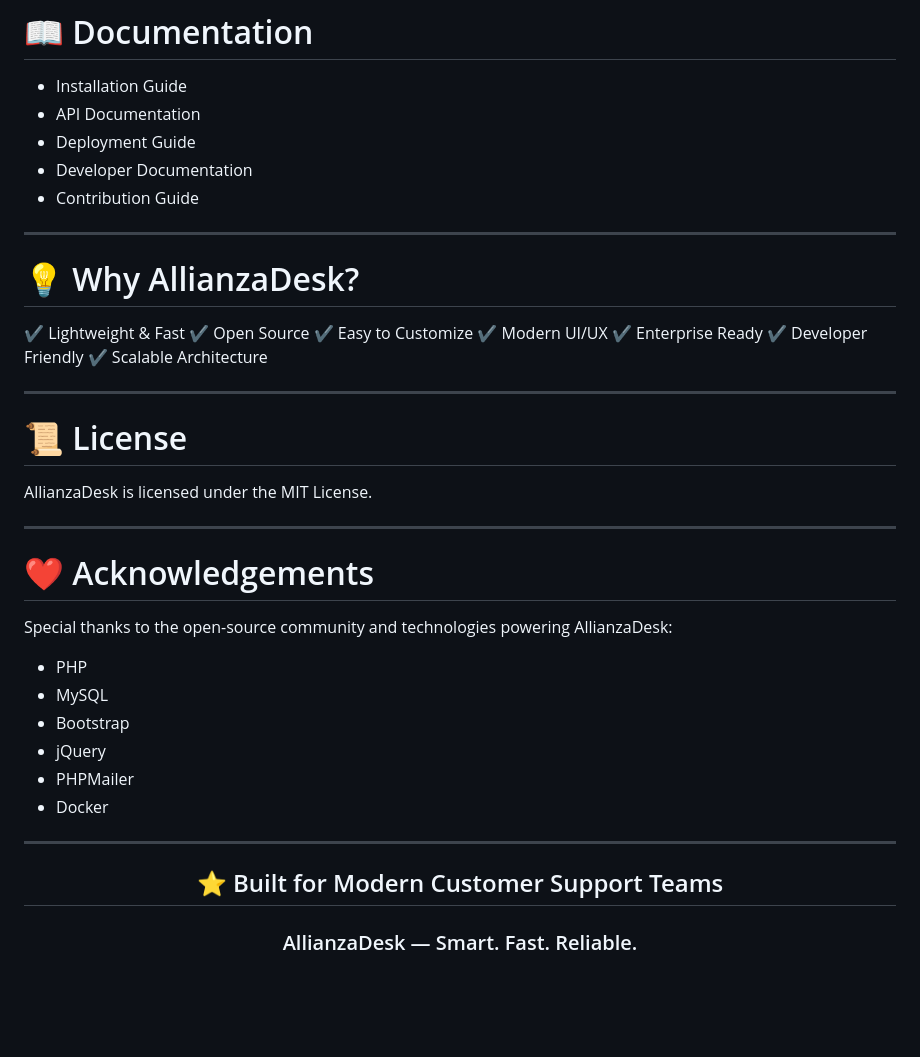
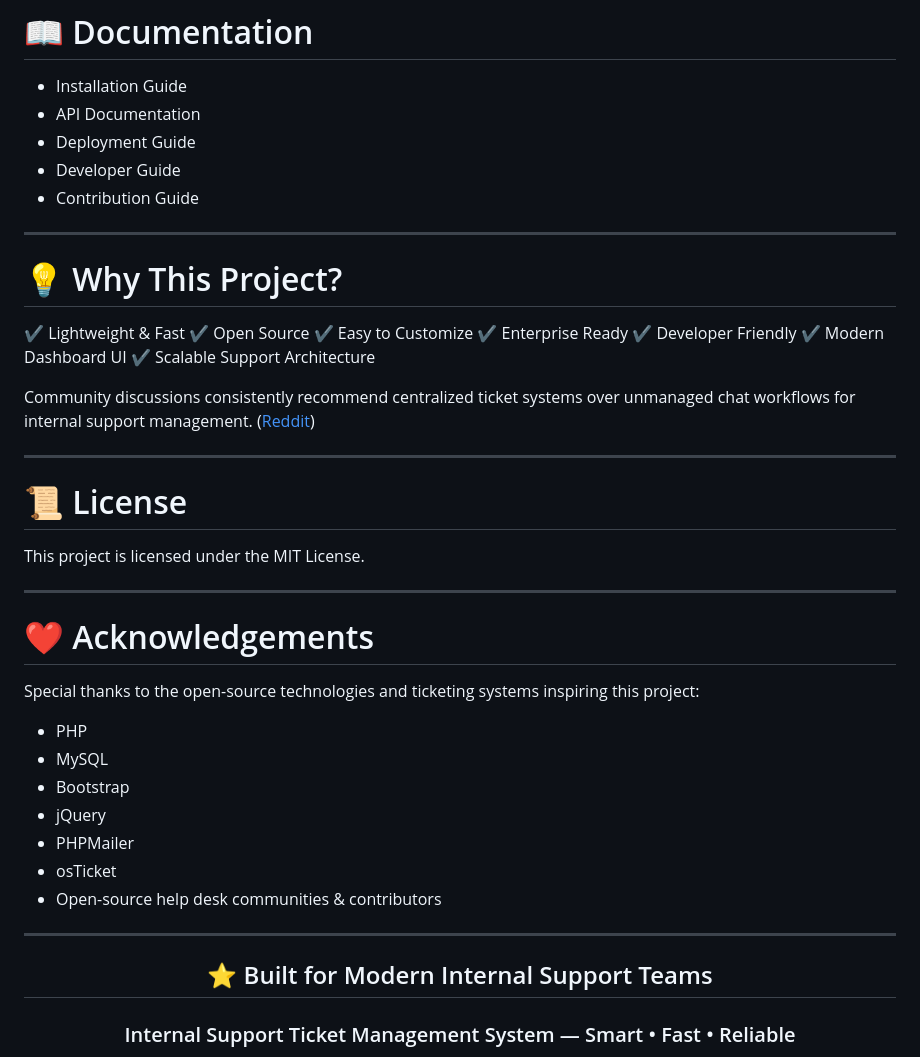
Before and after one commit to ERAnkit03/Internal-Support-Ticket-Management-System-, a Markdown page: README.md, the part around one of its changes. GitHub-like rendering; blank space fills up the shorter version.

```diff
--- a/README.md
+++ b/README.md
@@ -157,46 +161,49 @@ Then create a Pull Request 🚀
 * Installation Guide
 * API Documentation
 * Deployment Guide
-* Developer Documentation
+* Developer Guide
 * Contribution Guide
 
 ---
 
-# 💡 Why AllianzaDesk?
+# 💡 Why This Project?
 
 ✔ Lightweight & Fast
 ✔ Open Source
 ✔ Easy to Customize
-✔ Modern UI/UX
 ✔ Enterprise Ready
 ✔ Developer Friendly
-✔ Scalable Architecture
+✔ Modern Dashboard UI
+✔ Scalable Support Architecture
+
+Community discussions consistently recommend centralized ticket systems over unmanaged chat workflows for internal support management. ([Reddit][2])
 
 ---
 
 # 📜 License
 
-AllianzaDesk is licensed under the MIT License.
+This project is licensed under the MIT License.
 
 ---
 
 # ❤️ Acknowledgements
 
-Special thanks to the open-source community and technologies powering AllianzaDesk:
+Special thanks to the open-source technologies and ticketing systems inspiring this project:
 
 * PHP
 * MySQL
 * Bootstrap
 * jQuery
 * PHPMailer
-* Docker
+* osTicket
+* Open-source help desk communities & contributors
 
 ---
 
 <div align="center">
 
-## ⭐ Built for Modern Customer Support Teams
+## ⭐ Built for Modern Internal Support Teams
 
-### AllianzaDesk — Smart. Fast. Reliable.
+### Internal Support Ticket Management System — Smart • Fast • Reliable
 
 </div>
```
Also changed, not shown: other parts of README.md (+70 -62 lines).
